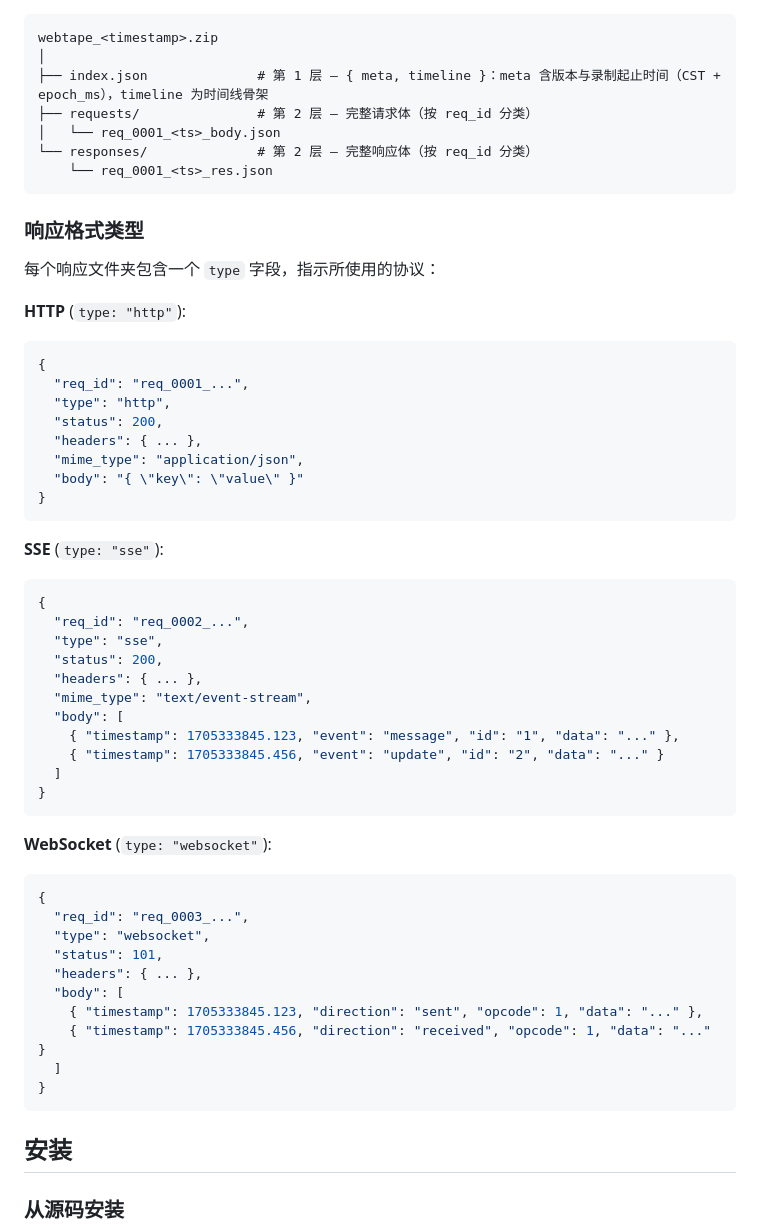
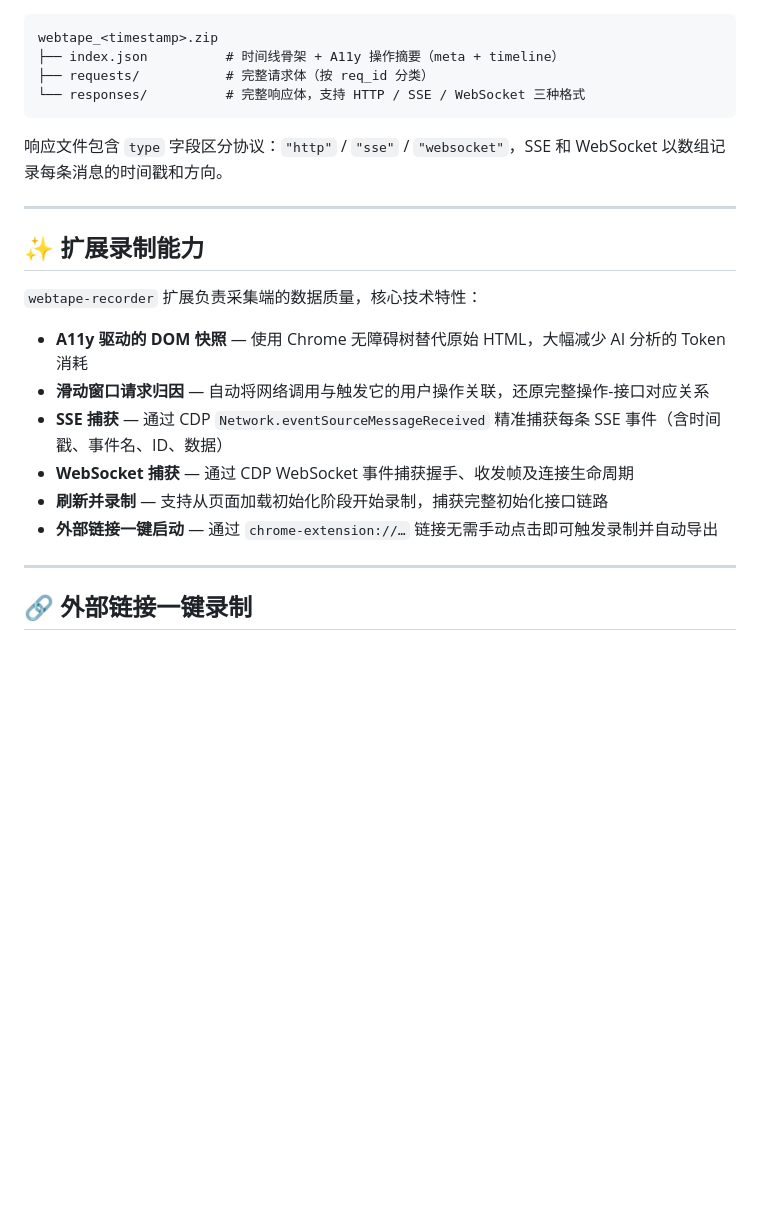
Before and after one commit to FurtherBank/WebTape, a Markdown page: README.md, the part around one of its changes. Rendered like a GitHub page; blank space fills up the shorter version.

````diff
--- a/README.md
+++ b/README.md
@@ -58,60 +67,27 @@ WebTape 插件配合 Receiver CLI，能将你在浏览器中的操作，瞬间
 
 ```
 webtape_<timestamp>.zip
-│
-├── index.json              # 第 1 层 – { meta, timeline }：meta 含版本与录制起止时间（CST + epoch_ms），timeline 为时间线骨架
-├── requests/               # 第 2 层 – 完整请求体（按 req_id 分类）
-│   └── req_0001_<ts>_body.json
-└── responses/              # 第 2 层 – 完整响应体（按 req_id 分类）
-    └── req_0001_<ts>_res.json
+├── index.json          # 时间线骨架 + A11y 操作摘要（meta + timeline）
+├── requests/           # 完整请求体（按 req_id 分类）
+└── responses/          # 完整响应体，支持 HTTP / SSE / WebSocket 三种格式
 ```
 
-### 响应格式类型
+响应文件包含 `type` 字段区分协议：`"http"` / `"sse"` / `"websocket"`，SSE 和 WebSocket 以数组记录每条消息的时间戳和方向。
 
-每个响应文件夹包含一个 `type` 字段，指示所使用的协议：
+---
 
-**HTTP** (`type: "http"`):
-```json
-{
-  "req_id": "req_0001_...",
-  "type": "http",
-  "status": 200,
-  "headers": { ... },
-  "mime_type": "application/json",
-  "body": "{ \"key\": \"value\" }"
-}
-```
+## ✨ 扩展录制能力
 
-**SSE** (`type: "sse"`):
-```json
-{
-  "req_id": "req_0002_...",
-  "type": "sse",
-  "status": 200,
-  "headers": { ... },
-  "mime_type": "text/event-stream",
-  "body": [
-    { "timestamp": 1705333845.123, "event": "message", "id": "1", "data": "..." },
-    { "timestamp": 1705333845.456, "event": "update", "id": "2", "data": "..." }
-  ]
-}
-```
+`webtape-recorder` 扩展负责采集端的数据质量，核心技术特性：
 
-**WebSocket** (`type: "websocket"`):
-```json
-{
-  "req_id": "req_0003_...",
-  "type": "websocket",
-  "status": 101,
-  "headers": { ... },
-  "body": [
-    { "timestamp": 1705333845.123, "direction": "sent", "opcode": 1, "data": "..." },
-    { "timestamp": 1705333845.456, "direction": "received", "opcode": 1, "data": "..." }
-  ]
-}
-```
+- **A11y 驱动的 DOM 快照** — 使用 Chrome 无障碍树替代原始 HTML，大幅减少 AI 分析的 Token 消耗
+- **滑动窗口请求归因** — 自动将网络调用与触发它的用户操作关联，还原完整操作-接口对应关系
+- **SSE 捕获** — 通过 CDP `Network.eventSourceMessageReceived` 精准捕获每条 SSE 事件（含时间戳、事件名、ID、数据）
+- **WebSocket 捕获** — 通过 CDP WebSocket 事件捕获握手、收发帧及连接生命周期
+- **刷新并录制** — 支持从页面加载初始化阶段开始录制，捕获完整初始化接口链路
+- **外部链接一键启动** — 通过 `chrome-extension://…` 链接无需手动点击即可触发录制并自动导出
 
-## 安装
+---
 
-### 从源码安装
+## 🔗 外部链接一键录制
 
````
Also changed, not shown: other parts of README.md (+58 -151 lines), packages/webtape-cli/README.md (+79 -55 lines).
